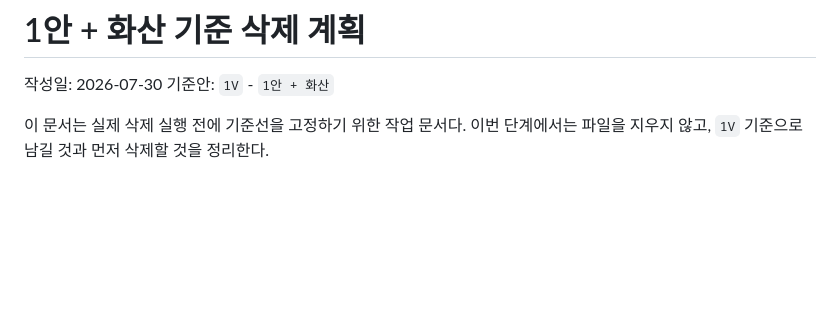
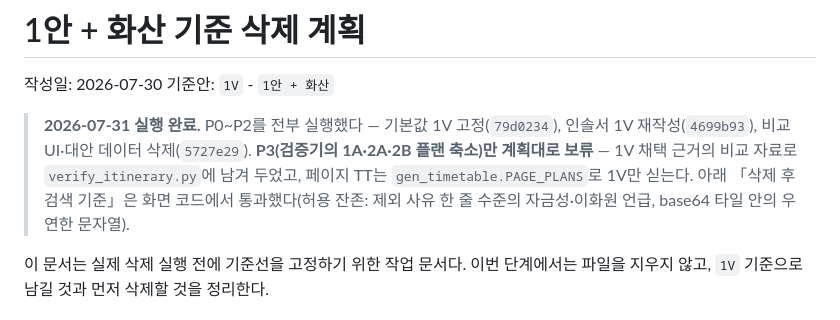
Before and after one commit to iseungsang01/2026_china, a Markdown page: cleanup-plan-1v.md, the part around the change. GitHub-like rendering; blank space fills up the shorter version.

Commit message:
삭제 계획서에 실행 완료 기록을 남겼다 — P0~P2 완료, P3만 보류

```diff
--- a/cleanup-plan-1v.md
+++ b/cleanup-plan-1v.md
@@ -2,6 +2,13 @@
 
 작성일: 2026-07-30
 기준안: `1V` - `1안 + 화산`
+
+> **2026-07-31 실행 완료.** P0~P2를 전부 실행했다 — 기본값 1V 고정(`79d0234`),
+> 인솔서 1V 재작성(`4699b93`), 비교 UI·대안 데이터 삭제(`5727e29`).
+> **P3(검증기의 1A·2A·2B 플랜 축소)만 계획대로 보류** — 1V 채택 근거의 비교 자료로
+> `verify_itinerary.py`에 남겨 두었고, 페이지 TT는 `gen_timetable.PAGE_PLANS`로 1V만 싣는다.
+> 아래 「삭제 후 검색 기준」은 화면 코드에서 통과했다(허용 잔존: 제외 사유 한 줄 수준의
+> 자금성·이화원 언급, base64 타일 안의 우연한 문자열).
 
 이 문서는 실제 삭제 실행 전에 기준선을 고정하기 위한 작업 문서다. 이번 단계에서는 파일을 지우지 않고, `1V` 기준으로 남길 것과 먼저 삭제할 것을 정리한다.
 
```
